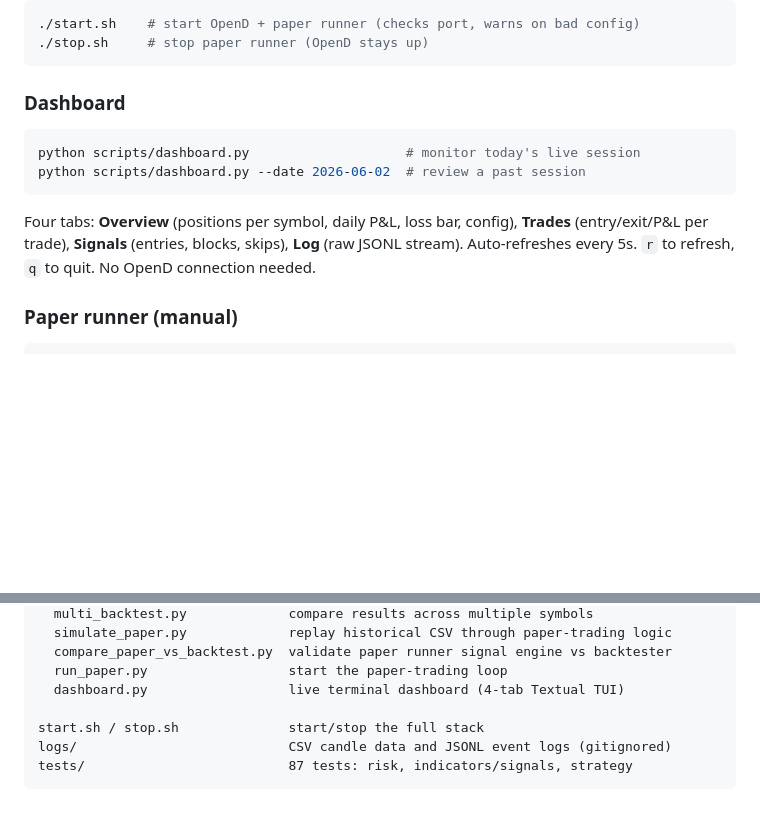
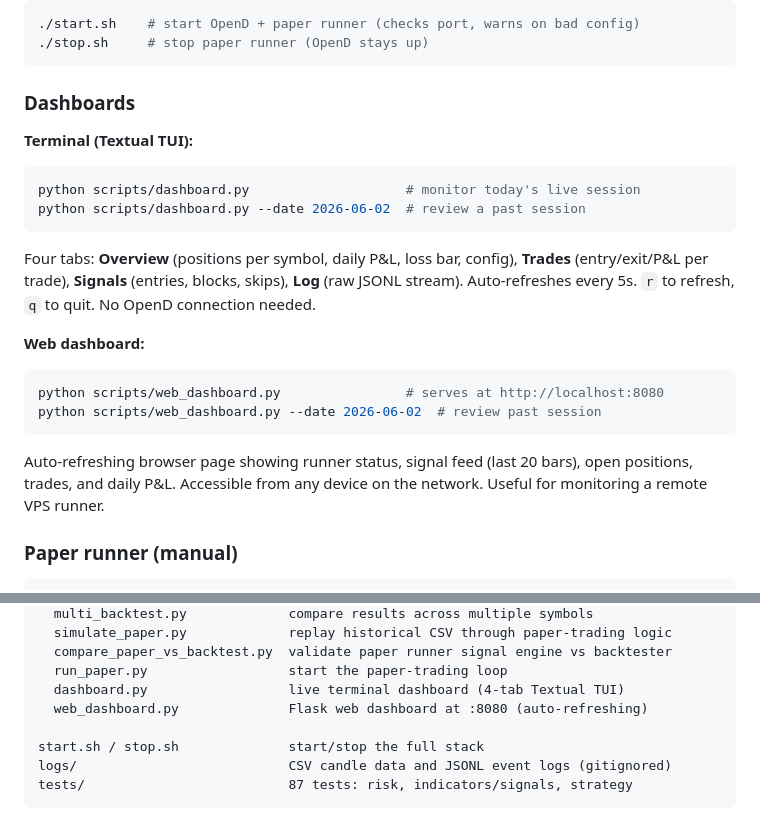
Before and after one commit to flyboy-byte/moomoo-trader, a Markdown page: README.md, 2 parts joined by grey strips. Rendered like a GitHub page; blank space fills up the shorter version.

````diff
--- a/README.md
+++ b/README.md
@@ -136,14 +188,21 @@ All scripts run from the project root with the venv active.
 ./stop.sh     # stop paper runner (OpenD stays up)
 ```
 
-### Dashboard
+### Dashboards
 
+**Terminal (Textual TUI):**
 ```bash
 python scripts/dashboard.py                    # monitor today's live session
 python scripts/dashboard.py --date 2026-06-02  # review a past session
 ```
+Four tabs: **Overview** (positions per symbol, daily P&L, loss bar, config), **Trades** (entry/exit/P&L per trade), **Signals** (entries, blocks, skips), **Log** (raw JSONL stream). Auto-refreshes every 5s. `r` to refresh, `q` to quit. No OpenD connection needed.
 
-Four tabs: **Overview** (positions per symbol, daily P&L, loss bar, config), **Trades** (entry/exit/P&L per trade), **Signals** (entries, blocks, skips), **Log** (raw JSONL stream). Auto-refreshes every 5s. `r` to refresh, `q` to quit. No OpenD connection needed.
+**Web dashboard:**
+```bash
+python scripts/web_dashboard.py                # serves at http://localhost:8080
+python scripts/web_dashboard.py --date 2026-06-02  # review past session
+```
+Auto-refreshing browser page showing runner status, signal feed (last 20 bars), open positions, trades, and daily P&L. Accessible from any device on the network. Useful for monitoring a remote VPS runner.
 
 ### Paper runner (manual)
 
@@ -249,6 +308,7 @@ scripts/
   compare_paper_vs_backtest.py  validate paper runner signal engine vs backtester
   run_paper.py                  start the paper-trading loop
   dashboard.py                  live terminal dashboard (4-tab Textual TUI)
+  web_dashboard.py              Flask web dashboard at :8080 (auto-refreshing)
 
 start.sh / stop.sh              start/stop the full stack
 logs/                           CSV candle data and JSONL event logs (gitignored)
````
Also changed, not shown: other parts of README.md (+55 -3 lines).
